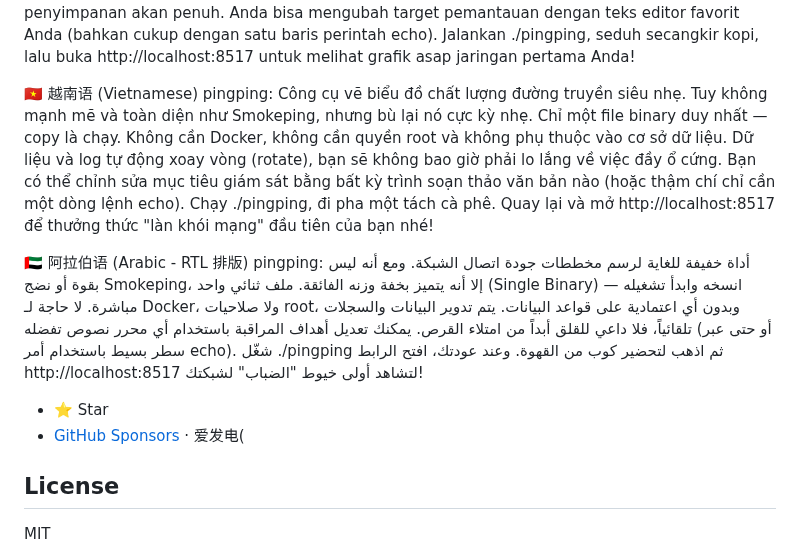
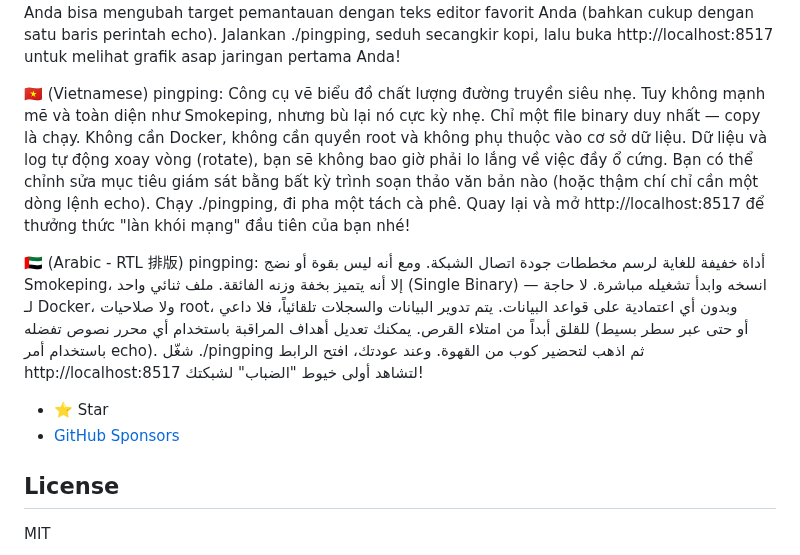
Before and after one commit to githubflyideas/pingping, a Markdown page: README.md, the part around one of its changes. GitHub-like rendering.

```diff
--- a/README.md
+++ b/README.md
@@ -80,13 +80,13 @@ Meskipun tidak sekuat atau sematang Smokeping, alat ini sangat ringan. Hanya sat
 Data dan log berputar (rotate) secara otomatis, jadi Anda tidak perlu khawatir ruang penyimpanan akan penuh. Anda bisa mengubah target pemantauan dengan teks editor favorit Anda (bahkan cukup dengan satu baris perintah echo).
 Jalankan ./pingping, seduh secangkir kopi, lalu buka http://localhost:8517 untuk melihat grafik asap jaringan pertama Anda!
 
- 🇻🇳 越南语 (Vietnamese)
+ 🇻🇳 (Vietnamese)
 pingping: Công cụ vẽ biểu đồ chất lượng đường truyền siêu nhẹ.
 Tuy không mạnh mẽ và toàn diện như Smokeping, nhưng bù lại nó cực kỳ nhẹ. Chỉ một file binary duy nhất — copy là chạy. Không cần Docker, không cần quyền root và không phụ thuộc vào cơ sở dữ liệu.
 Dữ liệu và log tự động xoay vòng (rotate), bạn sẽ không bao giờ phải lo lắng về việc đầy ổ cứng. Bạn có thể chỉnh sửa mục tiêu giám sát bằng bất kỳ trình soạn thảo văn bản nào (hoặc thậm chí chỉ cần một dòng lệnh echo).
 Chạy ./pingping, đi pha một tách cà phê. Quay lại và mở http://localhost:8517 để thưởng thức "làn khói mạng" đầu tiên của bạn nhé!
 
- 🇦🇪 阿拉伯语 (Arabic - RTL 排版)
+ 🇦🇪 (Arabic - RTL 排版)
 pingping: أداة خفيفة للغاية لرسم مخططات جودة اتصال الشبكة.
 ومع أنه ليس بقوة أو نضج Smokeping، إلا أنه يتميز بخفة وزنه الفائقة. ملف ثنائي واحد (Single Binary) — انسخه وابدأ تشغيله مباشرة. لا حاجة لـ Docker، ولا صلاحيات root، وبدون أي اعتمادية على قواعد البيانات.
 يتم تدوير البيانات والسجلات تلقائياً، فلا داعي للقلق أبداً من امتلاء القرص. يمكنك تعديل أهداف المراقبة باستخدام أي محرر نصوص تفضله (أو حتى عبر سطر بسيط باستخدام أمر echo).
@@ -97,9 +97,7 @@ pingping: أداة خفيفة للغاية لرسم مخططات جودة اتص
 
 
 - ⭐ Star
-- [GitHub Sponsors](https://github.com/sponsors/githubflyideas) · 爱发电(
-
-
+- [GitHub Sponsors](https://github.com/sponsors/githubflyideas)
 ## License
 
 MIT
```
Also changed, not shown: other parts of README.md (+12 -12 lines).
